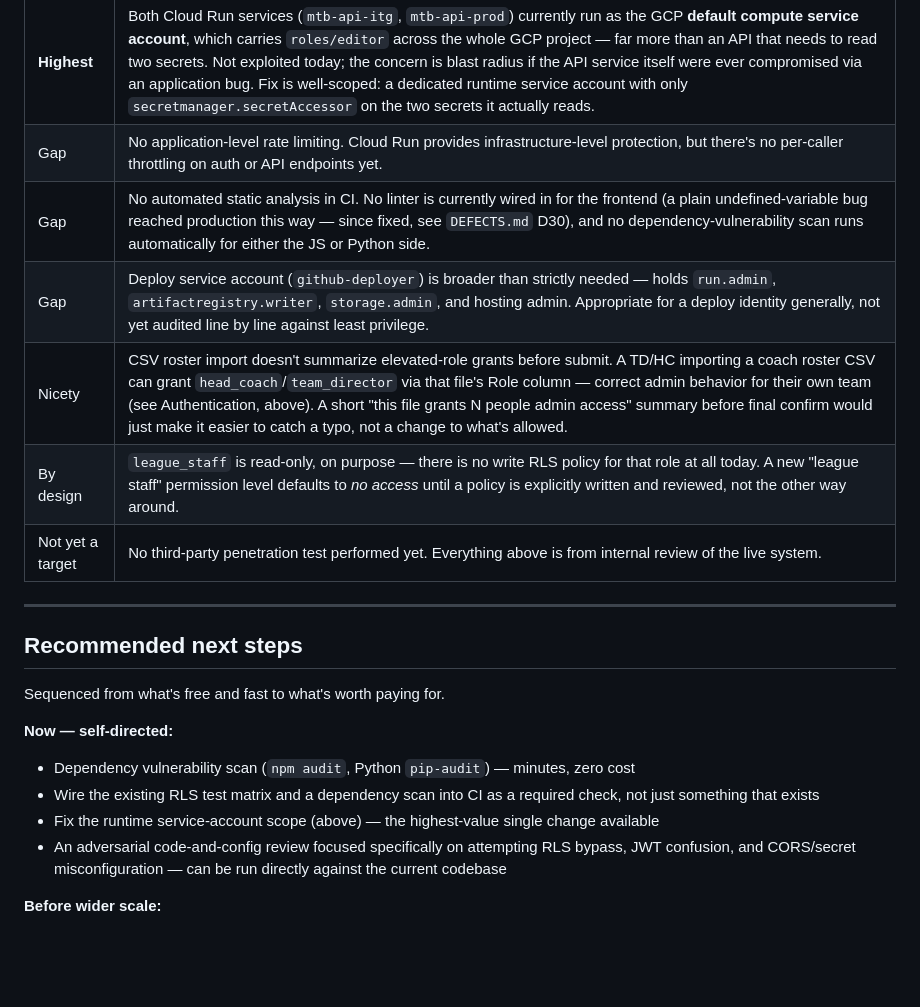
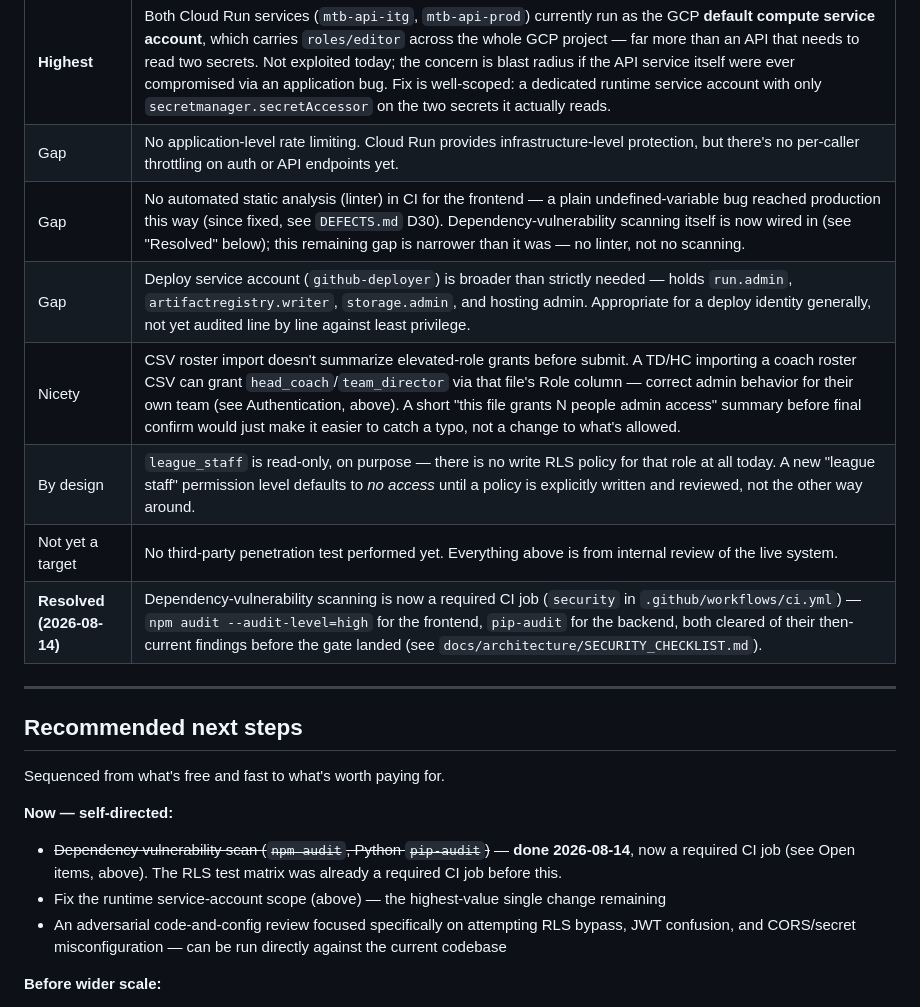
Before and after one commit to ashaber/mtb-skills, a Markdown page: docs/architecture/SECURITY.md, the part around the change. GitHub-like rendering; blank space fills up the shorter version.

Commit message:
Sync SECURITY.md with the dependency-scan CI job shipped in PR #51 (#54)
Open items and "Recommended next steps" still described dependency
scanning as not-yet-wired-in after PR #51 (merged) added the security CI
job. Marked resolved, narrowed the remaining static-analysis gap to
"no linter" specifically.

Co-authored-by: Claude Sonnet 5 <noreply@anthropic.com>

```diff
--- a/docs/architecture/SECURITY.md
+++ b/docs/architecture/SECURITY.md
@@ -320,11 +320,12 @@ rather than left for someone else to find.
 |---|---|
 | **Highest** | Both Cloud Run services (`mtb-api-itg`, `mtb-api-prod`) currently run as the GCP **default compute service account**, which carries `roles/editor` across the whole GCP project — far more than an API that needs to read two secrets. Not exploited today; the concern is blast radius if the API service itself were ever compromised via an application bug. Fix is well-scoped: a dedicated runtime service account with only `secretmanager.secretAccessor` on the two secrets it actually reads. |
 | Gap | No application-level rate limiting. Cloud Run provides infrastructure-level protection, but there's no per-caller throttling on auth or API endpoints yet. |
-| Gap | No automated static analysis in CI. No linter is currently wired in for the frontend (a plain undefined-variable bug reached production this way — since fixed, see `DEFECTS.md` D30), and no dependency-vulnerability scan runs automatically for either the JS or Python side. |
+| Gap | No automated static analysis (linter) in CI for the frontend — a plain undefined-variable bug reached production this way (since fixed, see `DEFECTS.md` D30). Dependency-vulnerability scanning itself is now wired in (see "Resolved" below); this remaining gap is narrower than it was — no linter, not no scanning. |
 | Gap | Deploy service account (`github-deployer`) is broader than strictly needed — holds `run.admin`, `artifactregistry.writer`, `storage.admin`, and hosting admin. Appropriate for a deploy identity generally, not yet audited line by line against least privilege. |
 | Nicety | CSV roster import doesn't summarize elevated-role grants before submit. A TD/HC importing a coach roster CSV can grant `head_coach`/`team_director` via that file's Role column — correct admin behavior for their own team (see Authentication, above). A short "this file grants N people admin access" summary before final confirm would just make it easier to catch a typo, not a change to what's allowed. |
 | By design | `league_staff` is read-only, on purpose — there is no write RLS policy for that role at all today. A new "league staff" permission level defaults to *no access* until a policy is explicitly written and reviewed, not the other way around. |
 | Not yet a target | No third-party penetration test performed yet. Everything above is from internal review of the live system. |
+| **Resolved (2026-08-14)** | Dependency-vulnerability scanning is now a required CI job (`security` in `.github/workflows/ci.yml`) — `npm audit --audit-level=high` for the frontend, `pip-audit` for the backend, both cleared of their then-current findings before the gate landed (see `docs/architecture/SECURITY_CHECKLIST.md`). |
 
 ---
 
@@ -333,9 +334,8 @@ rather than left for someone else to find.
 Sequenced from what's free and fast to what's worth paying for.
 
 **Now — self-directed:**
-- Dependency vulnerability scan (`npm audit`, Python `pip-audit`) — minutes, zero cost
-- Wire the existing RLS test matrix and a dependency scan into CI as a required check, not just something that exists
-- Fix the runtime service-account scope (above) — the highest-value single change available
+- ~~Dependency vulnerability scan (`npm audit`, Python `pip-audit`)~~ — **done 2026-08-14**, now a required CI job (see Open items, above). The RLS test matrix was already a required CI job before this.
+- Fix the runtime service-account scope (above) — the highest-value single change remaining
 - An adversarial code-and-config review focused specifically on attempting RLS bypass, JWT confusion, and CORS/secret misconfiguration — can be run directly against the current codebase
 
 **Before wider scale:**
```
